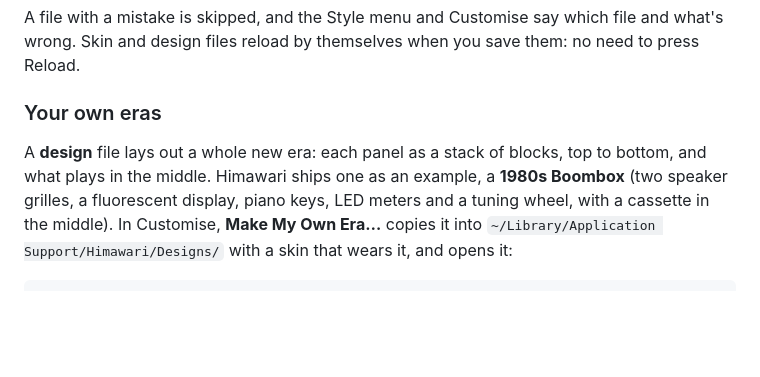
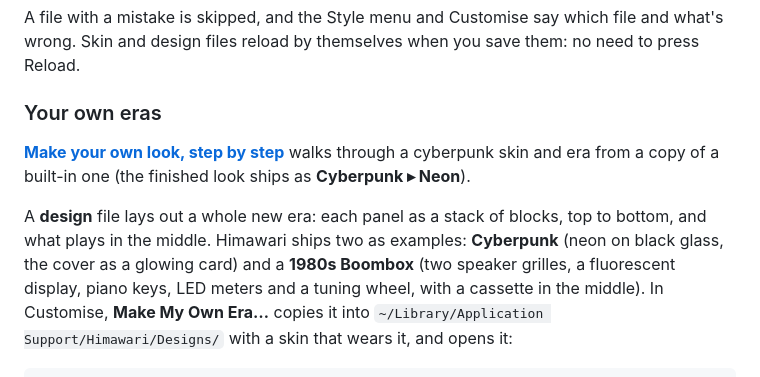
Before and after one commit to dhairyab0069/himawari-mac, a Markdown page: README.md, the part around the change. Rendered like a GitHub page; blank space fills up the shorter version.

Commit message:
Cyberpunk: a step-by-step guide to making your own look (docs/make-your-own.md, with each step's files and pictures), the finished Cyberpunk design and Neon skin built in, and a neon material

```diff
--- a/README.md
+++ b/README.md
@@ -216,8 +216,12 @@ Skin and design files reload by themselves when you save them: no need to press
 
 ### Your own eras
 
+**[Make your own look, step by step](docs/make-your-own.md)** walks through a cyberpunk skin and
+era from a copy of a built-in one (the finished look ships as **Cyberpunk ▸ Neon**).
+
 A **design** file lays out a whole new era: each panel as a stack of blocks, top to bottom, and what
-plays in the middle. Himawari ships one as an example, a **1980s Boombox** (two speaker grilles, a
+plays in the middle. Himawari ships two as examples: **Cyberpunk** (neon on black glass, the cover as a glowing card) and
+a **1980s Boombox** (two speaker grilles, a
 fluorescent display, piano keys, LED meters and a tuning wheel, with a cassette in the middle). In
 Customise, **Make My Own Era…** copies it into `~/Library/Application Support/Himawari/Designs/` with a
 skin that wears it, and opens it:
```
Also changed, not shown: docs/make-your-own.md (added, +173 -0 lines), docs/release-notes/1.5.md (+1 -0 lines), docs/make-your-own/0-start.png (added), docs/make-your-own/1-colours.png (added), docs/make-your-own/2-lettering.png (added), docs/make-your-own/3-materials.png (added), docs/make-your-own/4-your-own-era.png (added), 12 other files.
